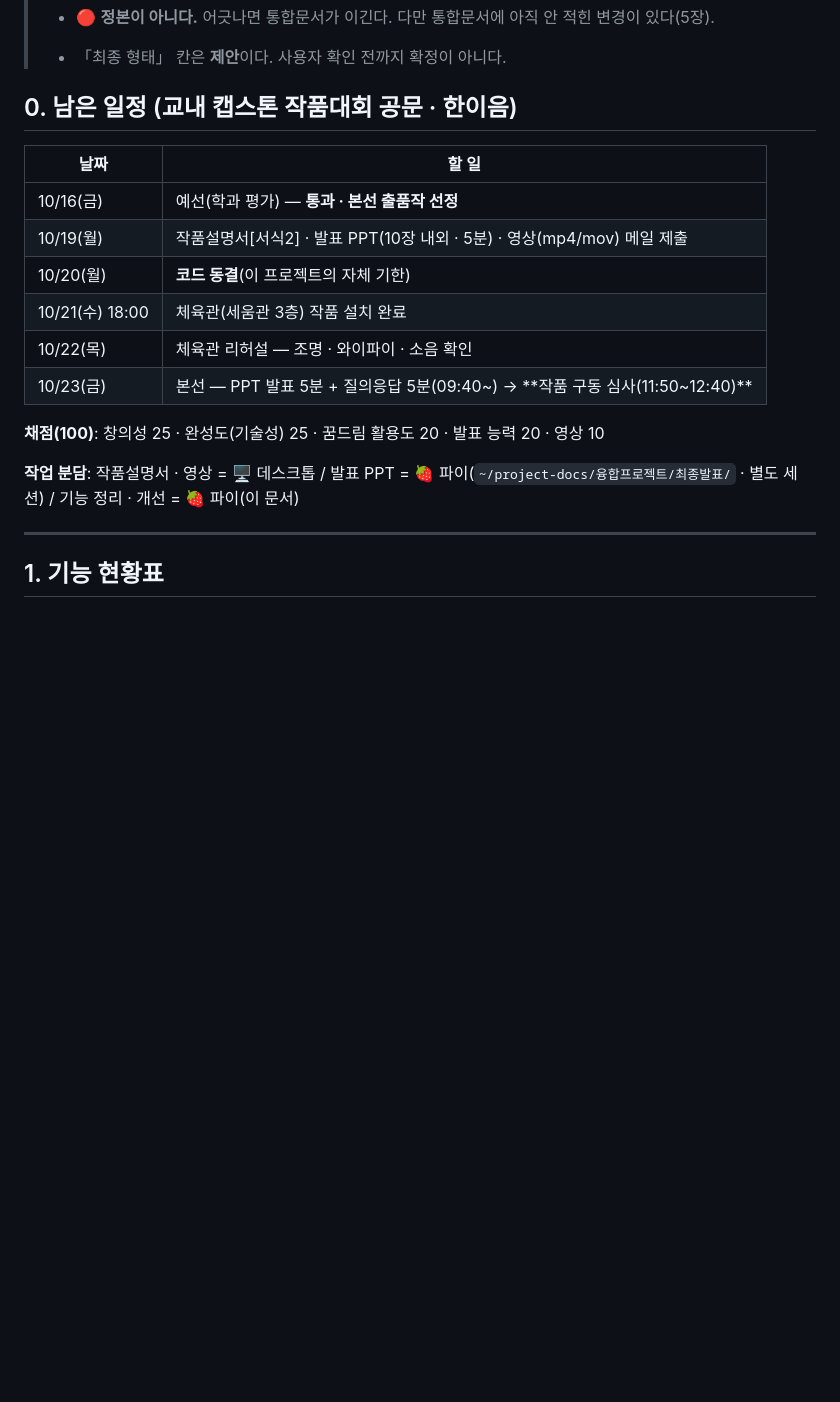
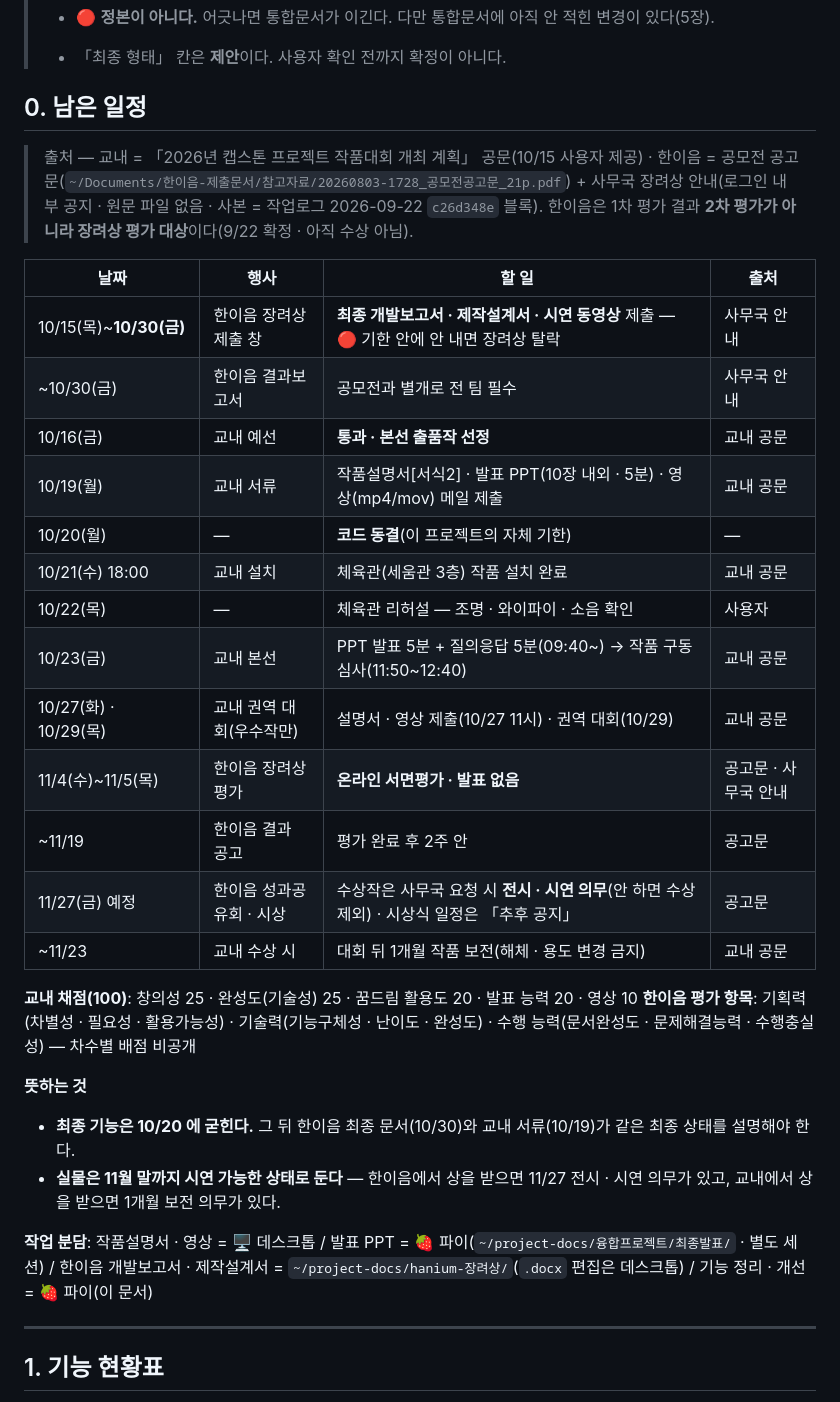
Before and after one commit to kimem9859-arch/sop-project, a Markdown page: docs/최종-기능현황.md, the part around the change. Rendered like a GitHub page; blank space fills up the shorter version.

Commit message:
docs(최종): 기능 현황 0장 = 교내 · 한이음 통합 일정 — 한이음 장려상 제출 10/15~10/30 · 평가 11/4~5 서면 · 성과공유회 11/27 전시 의무 · 교내 수상 1개월 보전 → 최종 기능 10/20 굳힘 · 실물은 11월 말까지 시연 가능 유지
Co-Authored-By: Claude Opus 5.5 <noreply@anthropic.com>
Claude-Session: https://claude.ai/code/session_01TMXCdzov7Xnszu7Avb9omg

```diff
--- a/docs/최종-기능현황.md
+++ b/docs/최종-기능현황.md
@@ -10,20 +10,34 @@
 > - 🔴 **정본이 아니다.** 어긋나면 통합문서가 이긴다. 다만 통합문서에 아직 안 적힌 변경이 있다(5장).
 > - 「최종 형태」 칸은 **제안**이다. 사용자 확인 전까지 확정이 아니다.
 
-## 0. 남은 일정 (교내 캡스톤 작품대회 공문 · 한이음)
+## 0. 남은 일정
 
-| 날짜 | 할 일 |
-|---|---|
-| 10/16(금) | 예선(학과 평가) — **통과 · 본선 출품작 선정** |
-| 10/19(월) | 작품설명서[서식2] · 발표 PPT(10장 내외 · 5분) · 영상(mp4/mov) 메일 제출 |
-| 10/20(월) | **코드 동결**(이 프로젝트의 자체 기한) |
-| 10/21(수) 18:00 | 체육관(세움관 3층) 작품 설치 완료 |
-| 10/22(목) | 체육관 리허설 — 조명 · 와이파이 · 소음 확인 |
-| 10/23(금) | 본선 — PPT 발표 5분 + 질의응답 5분(09:40~) → **작품 구동 심사(11:50~12:40)** |
+> 출처 — 교내 = 「2026년 캡스톤 프로젝트 작품대회 개최 계획」 공문(10/15 사용자 제공) · 한이음 = 공모전 공고문(`~/Documents/한이음-제출문서/참고자료/20260803-1728_공모전공고문_21p.pdf`) + 사무국 장려상 안내(로그인 내부 공지 · 원문 파일 없음 · 사본 = 작업로그 2026-09-22 `c26d348e` 블록). 한이음은 1차 평가 결과 **2차 평가가 아니라 장려상 평가 대상**이다(9/22 확정 · 아직 수상 아님).
 
-**채점(100)**: 창의성 25 · 완성도(기술성) 25 · 꿈드림 활용도 20 · 발표 능력 20 · 영상 10
+| 날짜 | 행사 | 할 일 | 출처 |
+|---|---|---|---|
+| 10/15(목)~**10/30(금)** | 한이음 장려상 제출 창 | **최종 개발보고서 · 제작설계서 · 시연 동영상** 제출 — 🔴 기한 안에 안 내면 장려상 탈락 | 사무국 안내 |
+| ~10/30(금) | 한이음 결과보고서 | 공모전과 별개로 전 팀 필수 | 사무국 안내 |
+| 10/16(금) | 교내 예선 | **통과 · 본선 출품작 선정** | 교내 공문 |
+| 10/19(월) | 교내 서류 | 작품설명서[서식2] · 발표 PPT(10장 내외 · 5분) · 영상(mp4/mov) 메일 제출 | 교내 공문 |
+| 10/20(월) | — | **코드 동결**(이 프로젝트의 자체 기한) | — |
+| 10/21(수) 18:00 | 교내 설치 | 체육관(세움관 3층) 작품 설치 완료 | 교내 공문 |
+| 10/22(목) | — | 체육관 리허설 — 조명 · 와이파이 · 소음 확인 | 사용자 |
+| 10/23(금) | 교내 본선 | PPT 발표 5분 + 질의응답 5분(09:40~) → 작품 구동 심사(11:50~12:40) | 교내 공문 |
+| 10/27(화) · 10/29(목) | 교내 권역 대회(우수작만) | 설명서 · 영상 제출(10/27 11시) · 권역 대회(10/29) | 교내 공문 |
+| 11/4(수)~11/5(목) | 한이음 장려상 평가 | **온라인 서면평가 · 발표 없음** | 공고문 · 사무국 안내 |
+| ~11/19 | 한이음 결과 공고 | 평가 완료 후 2주 안 | 공고문 |
+| 11/27(금) 예정 | 한이음 성과공유회 · 시상 | 수상작은 사무국 요청 시 **전시 · 시연 의무**(안 하면 수상 제외) · 시상식 일정은 「추후 공지」 | 공고문 |
+| ~11/23 | 교내 수상 시 | 대회 뒤 1개월 작품 보전(해체 · 용도 변경 금지) | 교내 공문 |
 
-**작업 분담**: 작품설명서 · 영상 = 🖥️ 데스크톱 / 발표 PPT = 🍓 파이(`~/project-docs/융합프로젝트/최종발표/` · 별도 세션) / 기능 정리 · 개선 = 🍓 파이(이 문서)
+**교내 채점(100)**: 창의성 25 · 완성도(기술성) 25 · 꿈드림 활용도 20 · 발표 능력 20 · 영상 10
+**한이음 평가 항목**: 기획력(차별성 · 필요성 · 활용가능성) · 기술력(기능구체성 · 난이도 · 완성도) · 수행 능력(문서완성도 · 문제해결능력 · 수행충실성) — 차수별 배점 비공개
+
+**뜻하는 것**
+- **최종 기능은 10/20 에 굳힌다.** 그 뒤 한이음 최종 문서(10/30)와 교내 서류(10/19)가 같은 최종 상태를 설명해야 한다.
+- **실물은 11월 말까지 시연 가능한 상태로 둔다** — 한이음에서 상을 받으면 11/27 전시 · 시연 의무가 있고, 교내에서 상을 받으면 1개월 보전 의무가 있다.
+
+**작업 분담**: 작품설명서 · 영상 = 🖥️ 데스크톱 / 발표 PPT = 🍓 파이(`~/project-docs/융합프로젝트/최종발표/` · 별도 세션) / 한이음 개발보고서 · 제작설계서 = `~/project-docs/hanium-장려상/`(`.docx` 편집은 데스크톱) / 기능 정리 · 개선 = 🍓 파이(이 문서)
 
 ---
 
```
